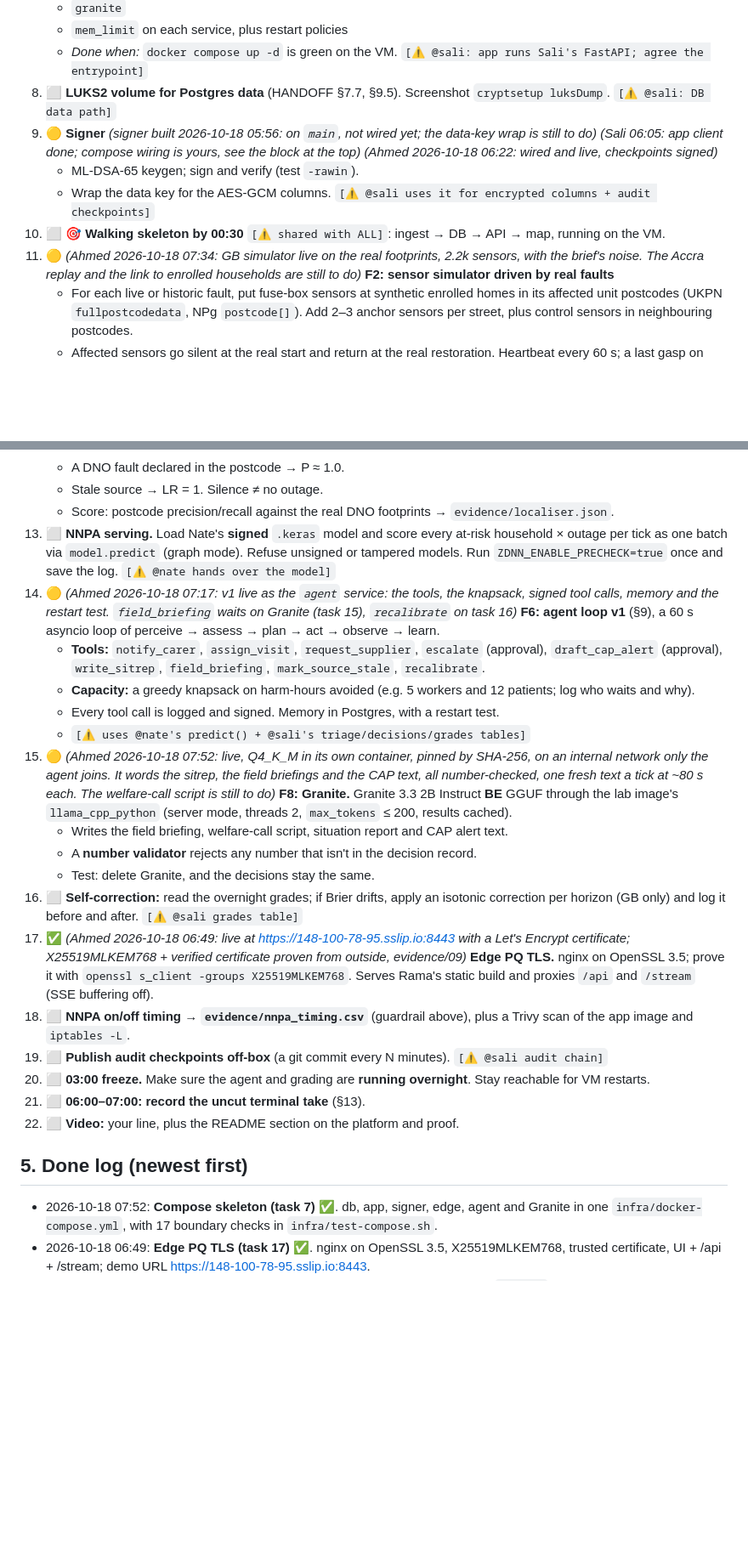
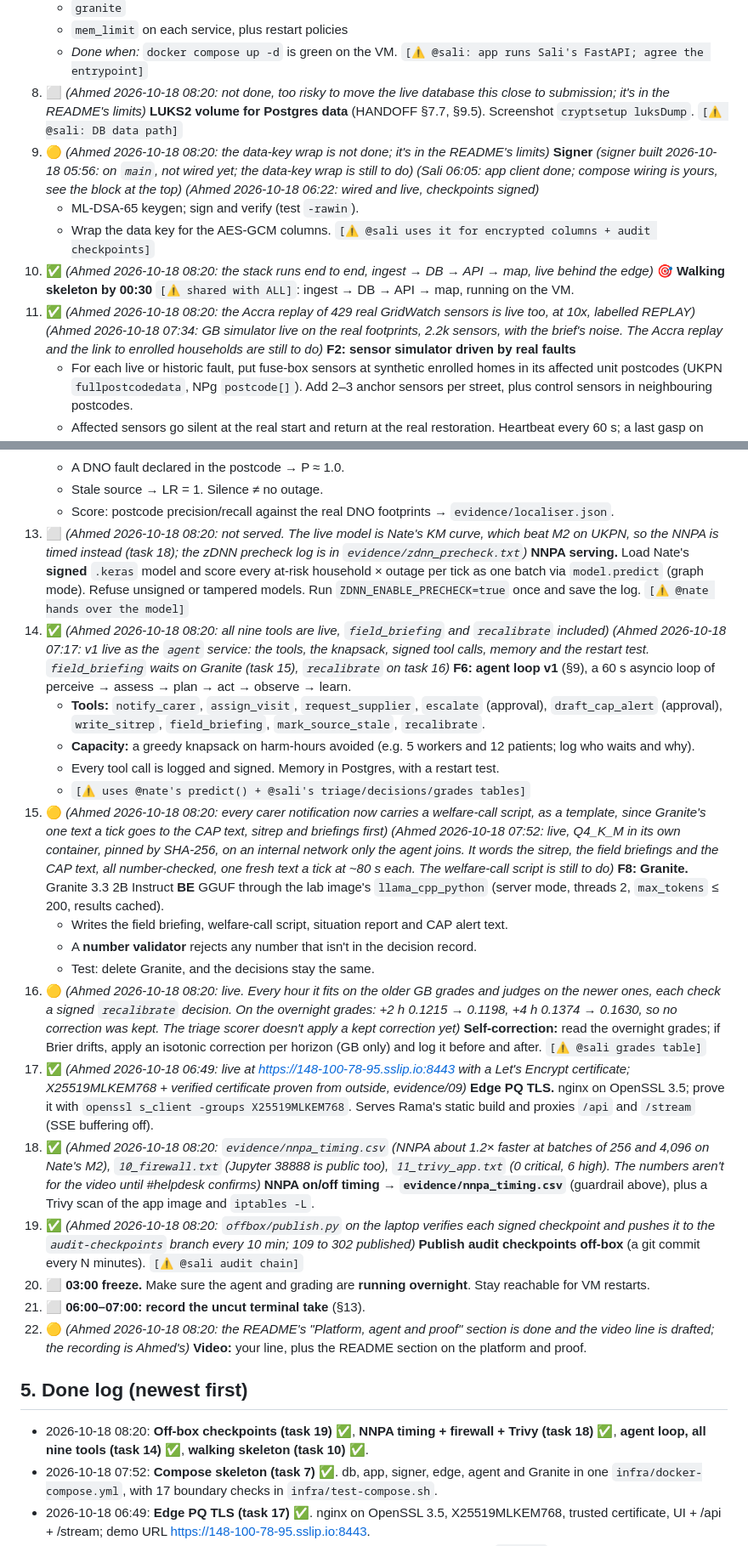
Before and after one commit to saliha006/BlackNaught, a Markdown page: builder-file-ahmed.md, 2 parts joined by grey strips. Shown at 85% size. Rendered like a GitHub page; blank space fills up the shorter version.

Commit message:
Ahmed: tasks 10, 11, 14, 18, 19 done; 15, 16, 22 progressed; 8, 9, 13 annotated as not done

```diff
--- a/builder-file-ahmed.md
+++ b/builder-file-ahmed.md
@@ -187,12 +187,12 @@ ssh-ed25519 AAAAC3NzaC1lZDI1NTE5AAAAIP00BNV8Q3k7Yb2WJQEOZdUC49lkSYdngeg8c658F1Qp
    - `granite`
    - `mem_limit` on each service, plus restart policies
    - *Done when:* `docker compose up -d` is green on the VM. `[⚠ @sali: app runs Sali's FastAPI; agree the entrypoint]`
-8. ⬜ **LUKS2 volume for Postgres data** (HANDOFF §7.7, §9.5). Screenshot `cryptsetup luksDump`. `[⚠ @sali: DB data path]`
-9. 🟡 **Signer** *(signer built 2026-10-18 05:56: on `main`, not wired yet; the data-key wrap is still to do)* *(Sali 06:05: app client done; compose wiring is yours, see the block at the top)* *(Ahmed 2026-10-18 06:22: wired and live, checkpoints signed)*
+8. ⬜ *(Ahmed 2026-10-18 08:20: not done, too risky to move the live database this close to submission; it's in the README's limits)* **LUKS2 volume for Postgres data** (HANDOFF §7.7, §9.5). Screenshot `cryptsetup luksDump`. `[⚠ @sali: DB data path]`
+9. 🟡 *(Ahmed 2026-10-18 08:20: the data-key wrap is not done; it's in the README's limits)* **Signer** *(signer built 2026-10-18 05:56: on `main`, not wired yet; the data-key wrap is still to do)* *(Sali 06:05: app client done; compose wiring is yours, see the block at the top)* *(Ahmed 2026-10-18 06:22: wired and live, checkpoints signed)*
    - ML-DSA-65 keygen; sign and verify (test `-rawin`).
    - Wrap the data key for the AES-GCM columns. `[⚠ @sali uses it for encrypted columns + audit checkpoints]`
-10. ⬜ **🎯 Walking skeleton by 00:30** `[⚠ shared with ALL]`: ingest → DB → API → map, running on the VM.
-11. 🟡 *(Ahmed 2026-10-18 07:34: GB simulator live on the real footprints, 2.2k sensors, with the brief's noise. The Accra replay and the link to enrolled households are still to do)* **F2: sensor simulator driven by real faults**
+10. ✅ *(Ahmed 2026-10-18 08:20: the stack runs end to end, ingest → DB → API → map, live behind the edge)* **🎯 Walking skeleton by 00:30** `[⚠ shared with ALL]`: ingest → DB → API → map, running on the VM.
+11. ✅ *(Ahmed 2026-10-18 08:20: the Accra replay of 429 real GridWatch sensors is live too, at 10x, labelled REPLAY)* *(Ahmed 2026-10-18 07:34: GB simulator live on the real footprints, 2.2k sensors, with the brief's noise. The Accra replay and the link to enrolled households are still to do)* **F2: sensor simulator driven by real faults**
     - For each live or historic fault, put fuse-box sensors at synthetic enrolled homes in its affected unit postcodes (UKPN `fullpostcodedata`, NPg `postcode[]`). Add 2–3 anchor sensors per street, plus control sensors in neighbouring postcodes.
     - Affected sensors go silent at the real start and return at the real restoration. Heartbeat every 60 s; a last gasp on loss.
     - **Noise:** ~74% uptime, comms dropouts, some sensors behind backup, partial outages ("1 in 3 homes").
@@ -205,25 +205,26 @@ ssh-ed25519 AAAAC3NzaC1lZDI1NTE5AAAAIP00BNV8Q3k7Yb2WJQEOZdUC49lkSYdngeg8c658F1Qp
     - A DNO fault declared in the postcode → P ≈ 1.0.
     - Stale source → LR = 1. Silence ≠ no outage.
     - Score: postcode precision/recall against the real DNO footprints → `evidence/localiser.json`.
-13. ⬜ **NNPA serving.** Load Nate's **signed** `.keras` model and score every at-risk household × outage per tick as one batch via `model.predict` (graph mode). Refuse unsigned or tampered models. Run `ZDNN_ENABLE_PRECHECK=true` once and save the log. `[⚠ @nate hands over the model]`
-14. 🟡 *(Ahmed 2026-10-18 07:17: v1 live as the `agent` service: the tools, the knapsack, signed tool calls, memory and the restart test. `field_briefing` waits on Granite (task 15), `recalibrate` on task 16)* **F6: agent loop v1** (§9), a 60 s asyncio loop of perceive → assess → plan → act → observe → learn.
+13. ⬜ *(Ahmed 2026-10-18 08:20: not served. The live model is Nate's KM curve, which beat M2 on UKPN, so the NNPA is timed instead (task 18); the zDNN precheck log is in `evidence/zdnn_precheck.txt`)* **NNPA serving.** Load Nate's **signed** `.keras` model and score every at-risk household × outage per tick as one batch via `model.predict` (graph mode). Refuse unsigned or tampered models. Run `ZDNN_ENABLE_PRECHECK=true` once and save the log. `[⚠ @nate hands over the model]`
+14. ✅ *(Ahmed 2026-10-18 08:20: all nine tools are live, `field_briefing` and `recalibrate` included)* *(Ahmed 2026-10-18 07:17: v1 live as the `agent` service: the tools, the knapsack, signed tool calls, memory and the restart test. `field_briefing` waits on Granite (task 15), `recalibrate` on task 16)* **F6: agent loop v1** (§9), a 60 s asyncio loop of perceive → assess → plan → act → observe → learn.
     - **Tools:** `notify_carer`, `assign_visit`, `request_supplier`, `escalate` (approval), `draft_cap_alert` (approval), `write_sitrep`, `field_briefing`, `mark_source_stale`, `recalibrate`.
     - **Capacity:** a greedy knapsack on harm-hours avoided (e.g. 5 workers and 12 patients; log who waits and why).
     - Every tool call is logged and signed. Memory in Postgres, with a restart test.
     - `[⚠ uses @nate's predict() + @sali's triage/decisions/grades tables]`
-15. 🟡 *(Ahmed 2026-10-18 07:52: live, Q4_K_M in its own container, pinned by SHA-256, on an internal network only the agent joins. It words the sitrep, the field briefings and the CAP text, all number-checked, one fresh text a tick at ~80 s each. The welfare-call script is still to do)* **F8: Granite.** Granite 3.3 2B Instruct **BE** GGUF through the lab image's `llama_cpp_python` (server mode, threads 2, `max_tokens` ≤ 200, results cached).
+15. 🟡 *(Ahmed 2026-10-18 08:20: every carer notification now carries a welfare-call script, as a template, since Granite's one text a tick goes to the CAP text, sitrep and briefings first)* *(Ahmed 2026-10-18 07:52: live, Q4_K_M in its own container, pinned by SHA-256, on an internal network only the agent joins. It words the sitrep, the field briefings and the CAP text, all number-checked, one fresh text a tick at ~80 s each. The welfare-call script is still to do)* **F8: Granite.** Granite 3.3 2B Instruct **BE** GGUF through the lab image's `llama_cpp_python` (server mode, threads 2, `max_tokens` ≤ 200, results cached).
     - Writes the field briefing, welfare-call script, situation report and CAP alert text.
     - A **number validator** rejects any number that isn't in the decision record.
     - Test: delete Granite, and the decisions stay the same.
-16. ⬜ **Self-correction:** read the overnight grades; if Brier drifts, apply an isotonic correction per horizon (GB only) and log it before and after. `[⚠ @sali grades table]`
+16. 🟡 *(Ahmed 2026-10-18 08:20: live. Every hour it fits on the older GB grades and judges on the newer ones, each check a signed `recalibrate` decision. On the overnight grades: +2 h 0.1215 → 0.1198, +4 h 0.1374 → 0.1630, so no correction was kept. The triage scorer doesn't apply a kept correction yet)* **Self-correction:** read the overnight grades; if Brier drifts, apply an isotonic correction per horizon (GB only) and log it before and after. `[⚠ @sali grades table]`
 17. ✅ *(Ahmed 2026-10-18 06:49: live at https://148-100-78-95.sslip.io:8443 with a Let's Encrypt certificate; X25519MLKEM768 + verified certificate proven from outside, evidence/09)* **Edge PQ TLS.** nginx on OpenSSL 3.5; prove it with `openssl s_client -groups X25519MLKEM768`. Serves Rama's static build and proxies `/api` and `/stream` (SSE buffering off).
-18. ⬜ **NNPA on/off timing → `evidence/nnpa_timing.csv`** (guardrail above), plus a Trivy scan of the app image and `iptables -L`.
-19. ⬜ **Publish audit checkpoints off-box** (a git commit every N minutes). `[⚠ @sali audit chain]`
+18. ✅ *(Ahmed 2026-10-18 08:20: `evidence/nnpa_timing.csv` (NNPA about 1.2× faster at batches of 256 and 4,096 on Nate's M2), `10_firewall.txt` (Jupyter 38888 is public too), `11_trivy_app.txt` (0 critical, 6 high). The numbers aren't for the video until #helpdesk confirms)* **NNPA on/off timing → `evidence/nnpa_timing.csv`** (guardrail above), plus a Trivy scan of the app image and `iptables -L`.
+19. ✅ *(Ahmed 2026-10-18 08:20: `offbox/publish.py` on the laptop verifies each signed checkpoint and pushes it to the `audit-checkpoints` branch every 10 min; 109 to 302 published)* **Publish audit checkpoints off-box** (a git commit every N minutes). `[⚠ @sali audit chain]`
 20. ⬜ **03:00 freeze.** Make sure the agent and grading are **running overnight**. Stay reachable for VM restarts.
 21. ⬜ **06:00–07:00: record the uncut terminal take** (§13).
-22. ⬜ **Video:** your line, plus the README section on the platform and proof.
+22. 🟡 *(Ahmed 2026-10-18 08:20: the README's "Platform, agent and proof" section is done and the video line is drafted; the recording is Ahmed's)* **Video:** your line, plus the README section on the platform and proof.
 
 ## 5. Done log (newest first)
+- 2026-10-18 08:20: **Off-box checkpoints (task 19)** ✅, **NNPA timing + firewall + Trivy (task 18)** ✅, **agent loop, all nine tools (task 14)** ✅, **walking skeleton (task 10)** ✅.
 - 2026-10-18 07:52: **Compose skeleton (task 7)** ✅. db, app, signer, edge, agent and Granite in one `infra/docker-compose.yml`, with 17 boundary checks in `infra/test-compose.sh`.
 - 2026-10-18 06:49: **Edge PQ TLS (task 17)** ✅. nginx on OpenSSL 3.5, X25519MLKEM768, trusted certificate, UI + /api + /stream; demo URL https://148-100-78-95.sslip.io:8443.
 - 2026-10-18 05:07: **Contract freeze (task 6)** ✅. Events frozen as they are; the `sensors` table is asked of Sali in `progress.md`.
```
